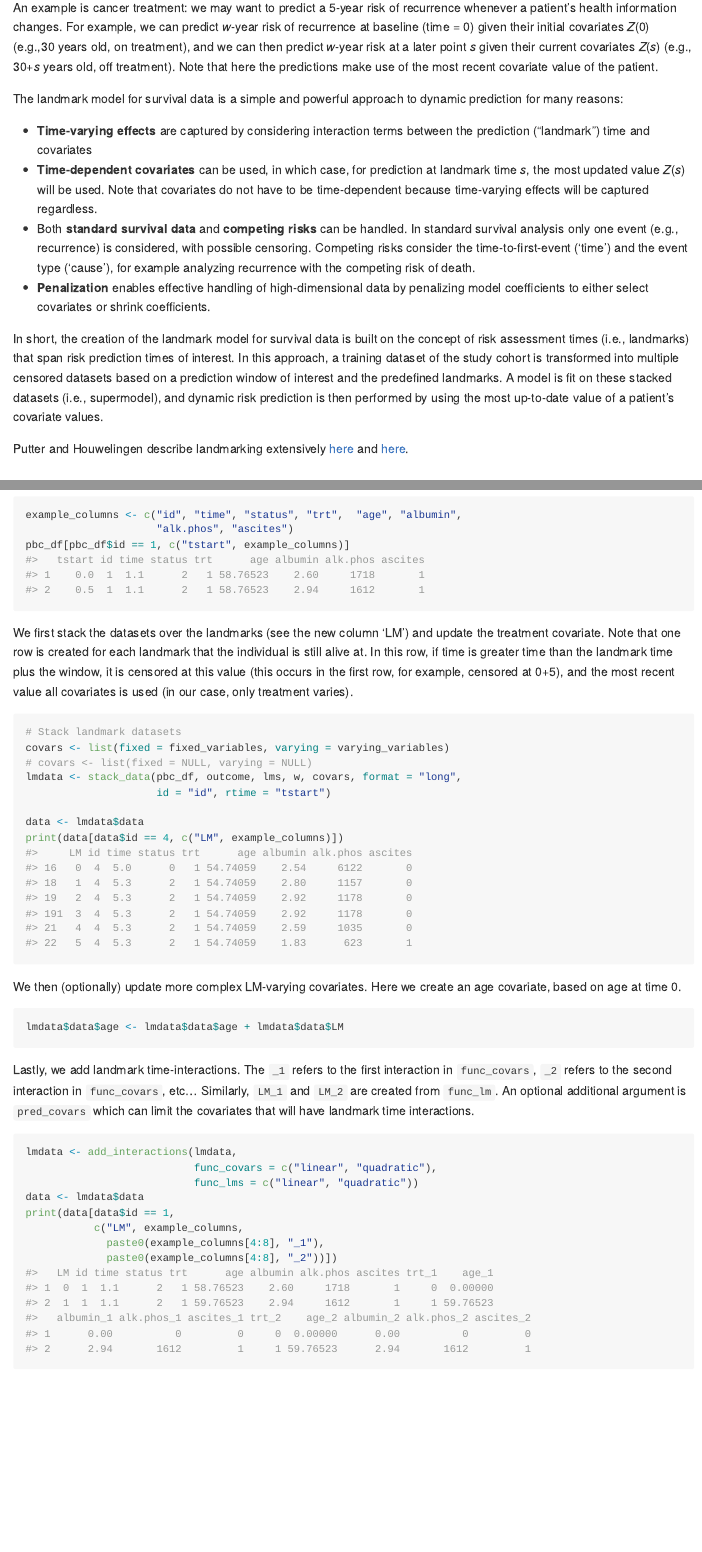
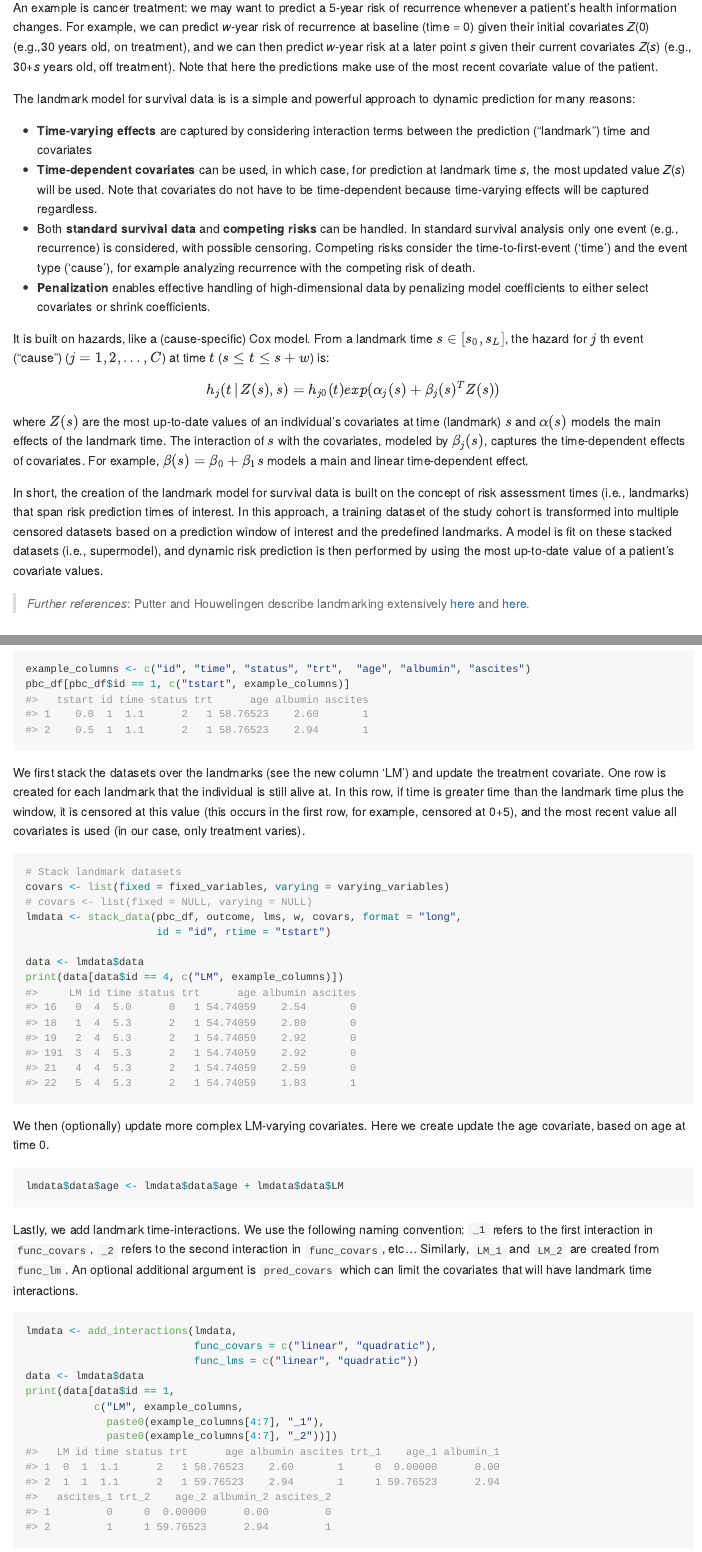
Before and after one commit to thehanlab/dynamicLM, an R Markdown document (README.Rmd): the page in a window 1100 px wide, from 1220 px down, and a second part further down, joined at a grey line. The pictures show the output file README.md that the author committed with the source, drawn offline in the style of GitHub.

Commit message:
Update readme

````diff
--- a/README.Rmd
+++ b/README.Rmd
@@ -46,16 +46,20 @@ current covariates *Z*(*s*) (e.g., 30+*s* years old, off treatment).
 Note that here the predictions make use of the most recent covariate
 value of the patient.
 
-The landmark model for survival data is a simple and powerful approach to dynamic prediction for many reasons:
+The landmark model for survival data is is a simple and powerful approach to dynamic prediction for many reasons:
 
 -   **Time-varying effects** are captured by considering interaction terms between the prediction (“landmark”) time and covariates
 -   **Time-dependent covariates** can be used, in which case, for prediction at landmark time *s*, the most updated value *Z*(*s*) will be used. Note that covariates do not have to be time-dependent because time-varying effects will be captured regardless.
 -   Both **standard survival data** and **competing risks** can be handled. In standard survival analysis only one event (e.g., recurrence) is considered, with possible censoring. Competing risks consider the time-to-first-event (‘time’) and the event type (‘cause’), for example analyzing recurrence with the competing risk of death.
 -   **Penalization** enables effective handling of high-dimensional data by penalizing model coefficients to either select covariates or shrink coefficients.
 
+It is built on hazards, like a (cause-specific) Cox model. From a landmark time $s\in[s_0,s_L ]$, the hazard for $j$ th event (“cause”)  ($j=1,2,…,C$) at time $t$ ($s \le t \le s+w$) is:
+$$h_j (t│Z(s), s)=h_{j0} (t)  exp⁡(\alpha_j (s)+ \beta_j (s)^T Z(s))$$
+where $Z(s)$ are the most up-to-date values of an individual’s covariates at time (landmark) $s$ and $\alpha(s)$ models the main effects of the landmark time. The interaction of $s$ with the covariates, modeled by $\beta_j (s)$, captures the time-dependent effects of covariates. For example, $\beta(s)= \beta_0+ \beta_1 s$ models a main and linear time-dependent effect.
+
 In short, the creation of the landmark model for survival data is built on the concept of risk assessment times (i.e., landmarks) that span risk prediction times of interest. In this approach, a training dataset of the study cohort is transformed into multiple censored datasets based on a prediction window of interest and the predefined landmarks. A model is fit on these stacked datasets (i.e., supermodel), and dynamic risk prediction is then performed by using the most up-to-date value of a patient’s covariate values.
 
-| Putter and Houwelingen describe landmarking extensively [here](https://onlinelibrary.wiley.com/doi/10.1111/j.1467-9469.2006.00529.x) and [here](https://onlinelibrary.wiley.com/doi/full/10.1002/sim.5665).
+> *Further references*: Putter and Houwelingen describe landmarking extensively [here](https://onlinelibrary.wiley.com/doi/10.1111/j.1467-9469.2006.00529.x) and [here](https://onlinelibrary.wiley.com/doi/full/10.1002/sim.5665).
 
 ## Installation
 
@@ -163,11 +167,10 @@ We illustrate the process in detail by printing the entries at each step for one
 
 ```{r}
-example_columns <- c("id", "time", "status", "trt",  "age", "albumin",
-                     "alk.phos", "ascites")
+example_columns <- c("id", "time", "status", "trt",  "age", "albumin", "ascites")
 pbc_df[pbc_df$id == 1, c("tstart", example_columns)]
 ```
 
-We first stack the datasets over the landmarks (see the new column ‘LM’) and update the treatment covariate. Note that one row is created for each landmark that the individual is still alive at. In this row, if time is greater time than the landmark time plus the window, it is censored at this value (this occurs in the first row, for example, censored at 0+5), and the most recent value all covariates is used (in our case, only treatment varies).
+We first stack the datasets over the landmarks (see the new column ‘LM’) and update the treatment covariate. One row is created for each landmark that the individual is still alive at. In this row, if time is greater time than the landmark time plus the window, it is censored at this value (this occurs in the first row, for example, censored at 0+5), and the most recent value all covariates is used (in our case, only treatment varies).
 
 ```{r stack}
 # Stack landmark datasets
@@ -180,13 +183,13 @@ data <- lmdata$data
 print(data[data$id == 4, c("LM", example_columns)])
 ```
 
-We then (optionally) update more complex LM-varying covariates. Here we create an age covariate, based on age at time 0.
+We then (optionally) update more complex LM-varying covariates. Here we create update the age covariate, based on age at time 0.
 
 ```{r}
 lmdata$data$age <- lmdata$data$age + lmdata$data$LM
 ```
 
-Lastly, we add landmark time-interactions. The `_1` refers to the first interaction in `func_covars`, `_2` refers to the second interaction in `func_covars`, etc… Similarly, `LM_1` and `LM_2` are created from `func_lm`. An optional additional argument is `pred_covars` which can limit the covariates that will have landmark time interactions.
+Lastly, we add landmark time-interactions. We use the following naming convention: `_1` refers to the first interaction in `func_covars`, `_2` refers to the second interaction in `func_covars`, etc… Similarly, `LM_1` and `LM_2` are created from `func_lm`. An optional additional argument is `pred_covars` which can limit the covariates that will have landmark time interactions.
 
 ```{r add}
 lmdata <- add_interactions(lmdata,
@@ -195,8 +198,8 @@ lmdata <- add_interactions(lmdata,
 data <- lmdata$data
 print(data[data$id == 1,
            c("LM", example_columns,
-             paste0(example_columns[4:8], "_1"),
-             paste0(example_columns[4:8], "_2"))])
+             paste0(example_columns[4:7], "_1"),
+             paste0(example_columns[4:7], "_2"))])
 ```
 
 One can print `lmdata`. The argument `verbose` allows for additional stored objects to be printed (default is FALSE).
````
Also changed, not shown: README.md, README.Rmd (25 more changed lines), 6 other files.
